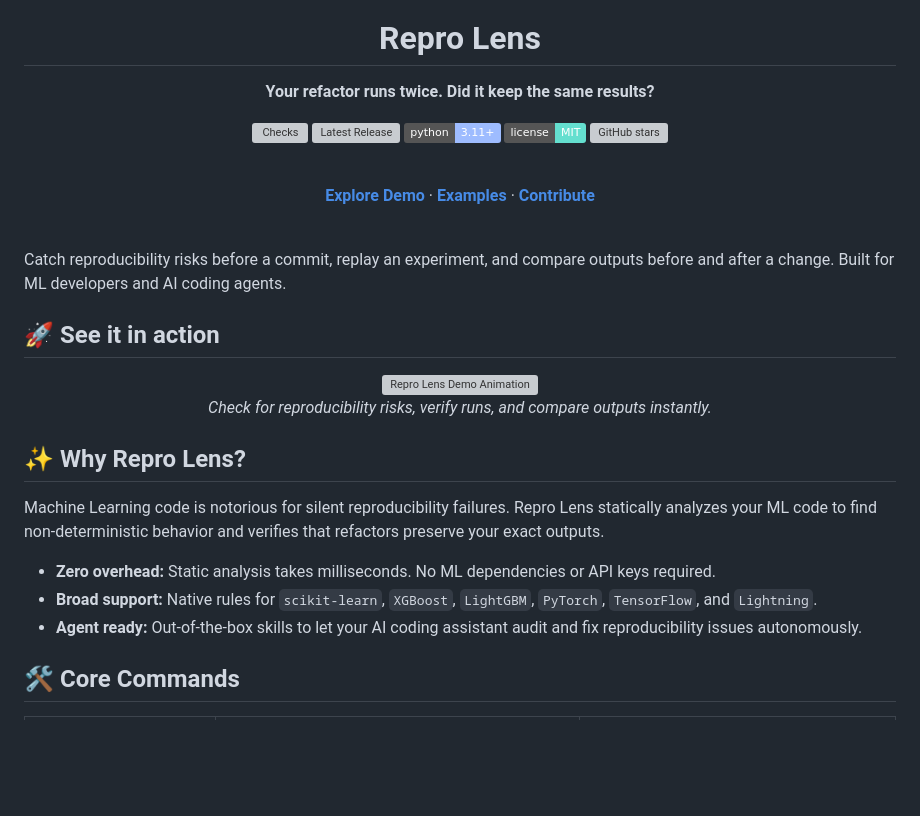
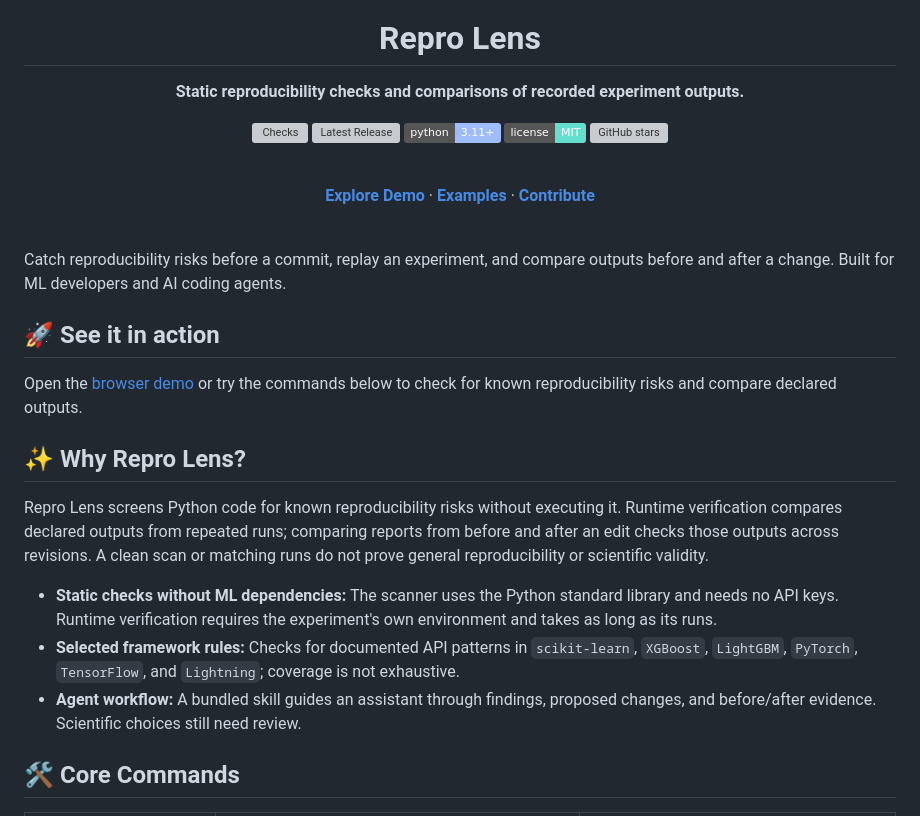
Before and after one commit to 00200200/repro-lens, a Markdown page: README.md, the part around one of its changes. Rendered like a GitHub page; badges without logos; blank space fills up the shorter version; grey boxes are pictures that could not be loaded.

```diff
--- a/README.md
+++ b/README.md
@@ -3,7 +3,7 @@
 
   <h1>Repro Lens</h1>
 
-  **Your refactor runs twice. Did it keep the same results?**
+  **Static reproducibility checks and comparisons of recorded experiment outputs.**
 
   [![Checks](https://github.com/00200200/repro-lens/actions/workflows/ci.yml/badge.svg)](https://github.com/00200200/repro-lens/actions/workflows/ci.yml)
   [![Latest Release](https://img.shields.io/github/v/release/00200200/repro-lens?color=64dfcf)](https://github.com/00200200/repro-lens/releases/latest)
@@ -22,18 +22,14 @@ Catch reproducibility risks before a commit, replay an experiment, and compare o
 
 ## 🚀 See it in action
 
-<!-- ASCIINEMA/GIF PLACEHOLDER -->
-<div align="center">
-  <img src="assets/demo.gif" alt="Repro Lens Demo Animation" width="700">
-  <p><em>Check for reproducibility risks, verify runs, and compare outputs instantly.</em></p>
-</div>
+Open the [browser demo](https://00200200.github.io/repro-lens/) or try the commands below to check for known reproducibility risks and compare declared outputs.
 
 ## ✨ Why Repro Lens?
-Machine Learning code is notorious for silent reproducibility failures. Repro Lens statically analyzes your ML code to find non-deterministic behavior and verifies that refactors preserve your exact outputs.
+Repro Lens screens Python code for known reproducibility risks without executing it. Runtime verification compares declared outputs from repeated runs; comparing reports from before and after an edit checks those outputs across revisions. A clean scan or matching runs do not prove general reproducibility or scientific validity.
 
-* **Zero overhead:** Static analysis takes milliseconds. No ML dependencies or API keys required.
-* **Broad support:** Native rules for `scikit-learn`, `XGBoost`, `LightGBM`, `PyTorch`, `TensorFlow`, and `Lightning`.
-* **Agent ready:** Out-of-the-box skills to let your AI coding assistant audit and fix reproducibility issues autonomously.
+* **Static checks without ML dependencies:** The scanner uses the Python standard library and needs no API keys. Runtime verification requires the experiment's own environment and takes as long as its runs.
+* **Selected framework rules:** Checks for documented API patterns in `scikit-learn`, `XGBoost`, `LightGBM`, `PyTorch`, `TensorFlow`, and `Lightning`; coverage is not exhaustive.
+* **Agent workflow:** A bundled skill guides an assistant through findings, proposed changes, and before/after evidence. Scientific choices still need review.
 
 ## 🛠️ Core Commands
 
```
Also changed, not shown: other parts of README.md (+13 -7 lines).
